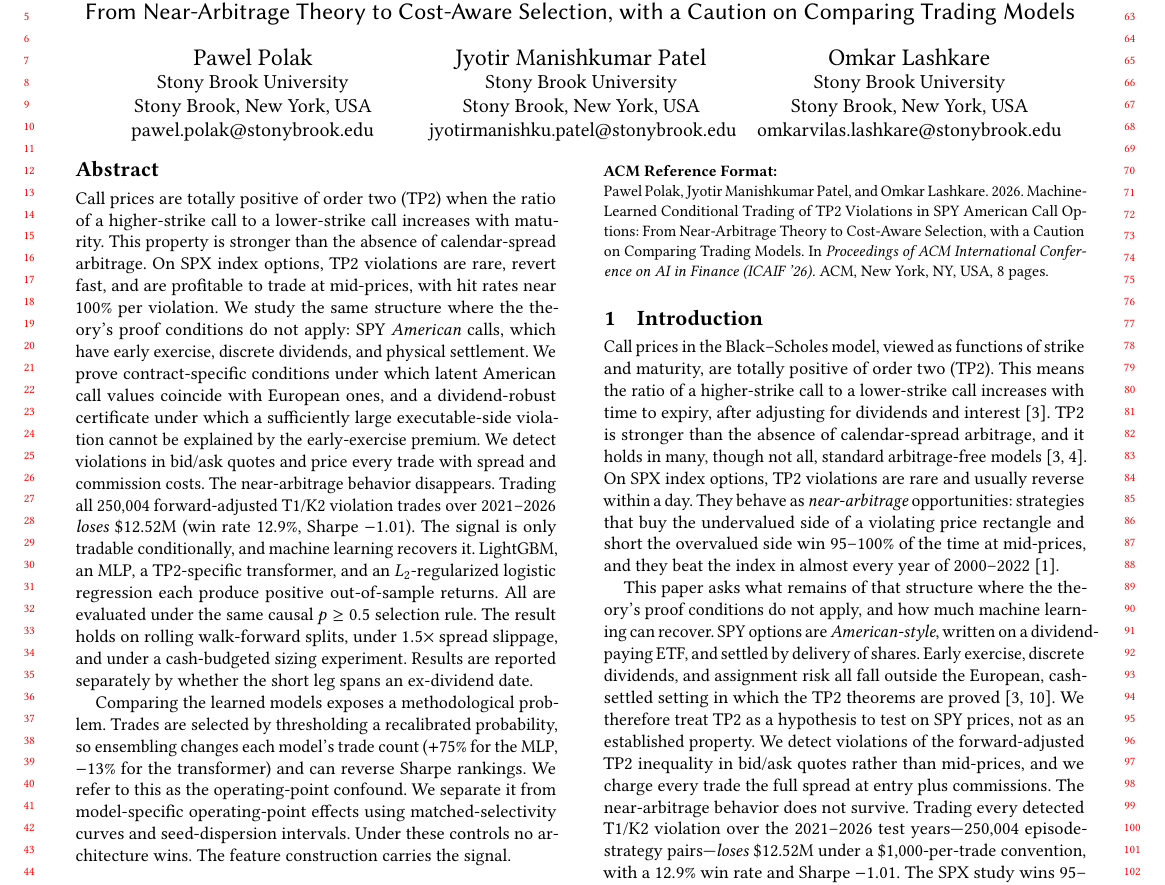
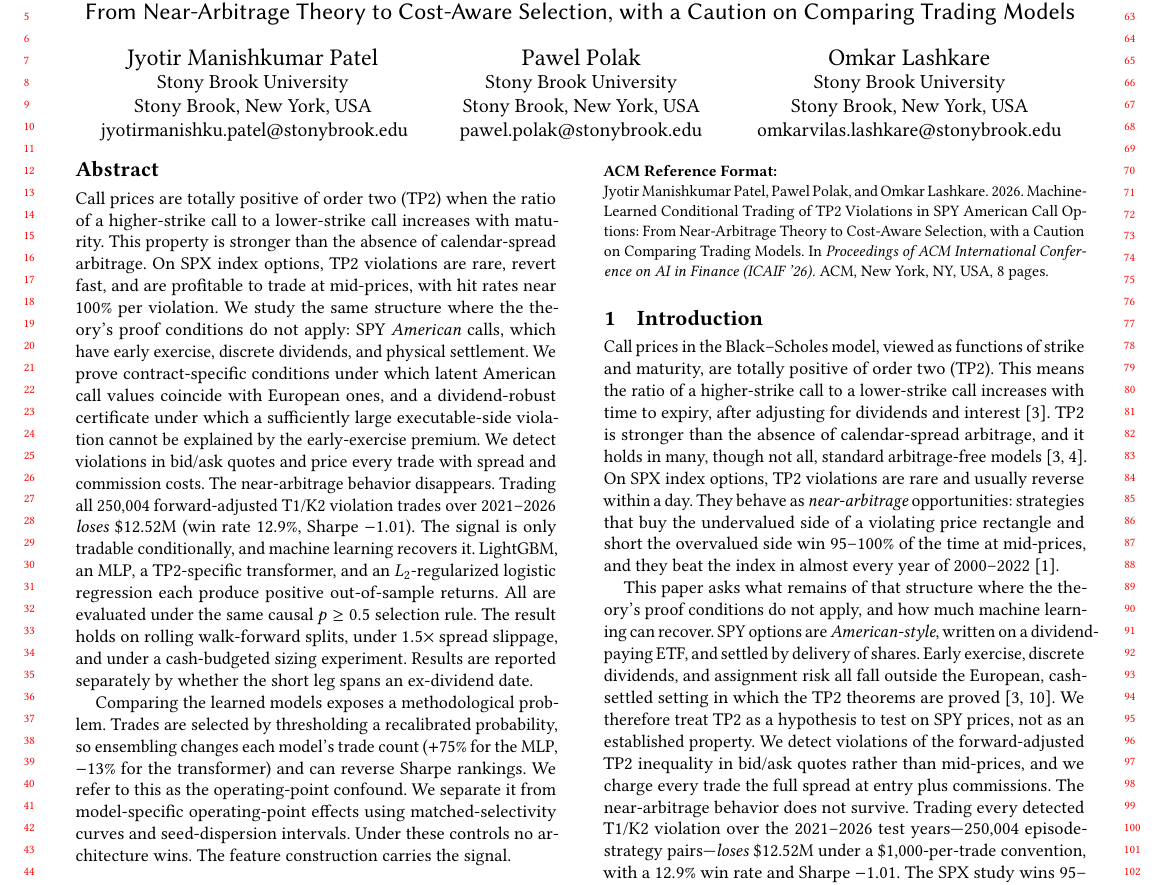
Before and after one commit to Omkar38/tp2_spy_call_transformer_icaif26, a LaTeX paper (AICIF/tp2_spy_call_acm_draft_v4_1.tex): part of page 1 of 8, cut so that both start at the same text. Compiled offline with pdfLaTeX.

Commit message:
Named variant author order: Patel, Polak, Lashkare

```diff
--- a/AICIF/tp2_spy_call_acm_draft_v4_1.tex
+++ b/AICIF/tp2_spy_call_acm_draft_v4_1.tex
@@ -53,6 +53,14 @@
 \title{Machine-Learned Conditional Trading of TP2 Violations in SPY American Call Options}
 \subtitle{From Near-Arbitrage Theory to Cost-Aware Selection, with a Caution on Comparing Trading Models}
 
+\author{Jyotir Manishkumar Patel}
+\affiliation{%
+  \institution{Stony Brook University}
+  \city{Stony Brook}
+  \state{New York}
+  \country{USA}}
+\email{jyotirmanishku.patel@stonybrook.edu}
+
 \author{Pawel Polak}
 \affiliation{%
   \institution{Stony Brook University}
@@ -60,14 +68,6 @@
   \state{New York}
   \country{USA}}
 \email{pawel.polak@stonybrook.edu}
-
-\author{Jyotir Manishkumar Patel}
-\affiliation{%
-  \institution{Stony Brook University}
-  \city{Stony Brook}
-  \state{New York}
-  \country{USA}}
-\email{jyotirmanishku.patel@stonybrook.edu}
 
 \author{Omkar Lashkare}
 \affiliation{%
@@ -77,7 +77,7 @@
   \country{USA}}
 \email{omkarvilas.lashkare@stonybrook.edu}
 
-\renewcommand{\shortauthors}{Polak, Patel, Lashkare}
+\renewcommand{\shortauthors}{Patel, Polak, Lashkare}
 
 \begin{abstract}
 Call prices are totally positive of order two (TP2) when the ratio of a higher-strike call to a lower-strike call increases with maturity. This property is stronger than the absence of calendar-spread arbitrage. On SPX index options, TP2 violations are rare, revert fast, and are profitable to trade at mid-prices, with hit rates near 100\% per violation. We study the same structure where the theory's proof conditions do not apply: SPY \emph{American} calls, which have early exercise, discrete dividends, and physical settlement. We prove contract-specific conditions under which latent American call values coincide with European ones, and a dividend-robust certificate under which a sufficiently large executable-side violation cannot be explained by the early-exercise premium. We detect violations in bid/ask quotes and price every trade with spread and commission costs. The near-arbitrage behavior disappears. Trading all 250{,}004 forward-adjusted T1/K2 violation trades over 2021--2026 \emph{loses} \$12.52M (win rate 12.9\%, Sharpe $-1.01$). The signal is only tradable conditionally, and machine learning recovers it. LightGBM, an MLP, a TP2-specific transformer, and an $L_2$-regularized logistic regression each produce positive out-of-sample returns. All are evaluated under the same causal $p\ge0.5$ selection rule. The result holds on rolling walk-forward splits, under $1.5\times$ spread slippage, and under a cash-budgeted sizing experiment. Results are reported separately by whether the short leg spans an ex-dividend date.
```
Also changed, not shown: AICIF/tp2_spy_call_acm_draft_v4_1.pdf.
